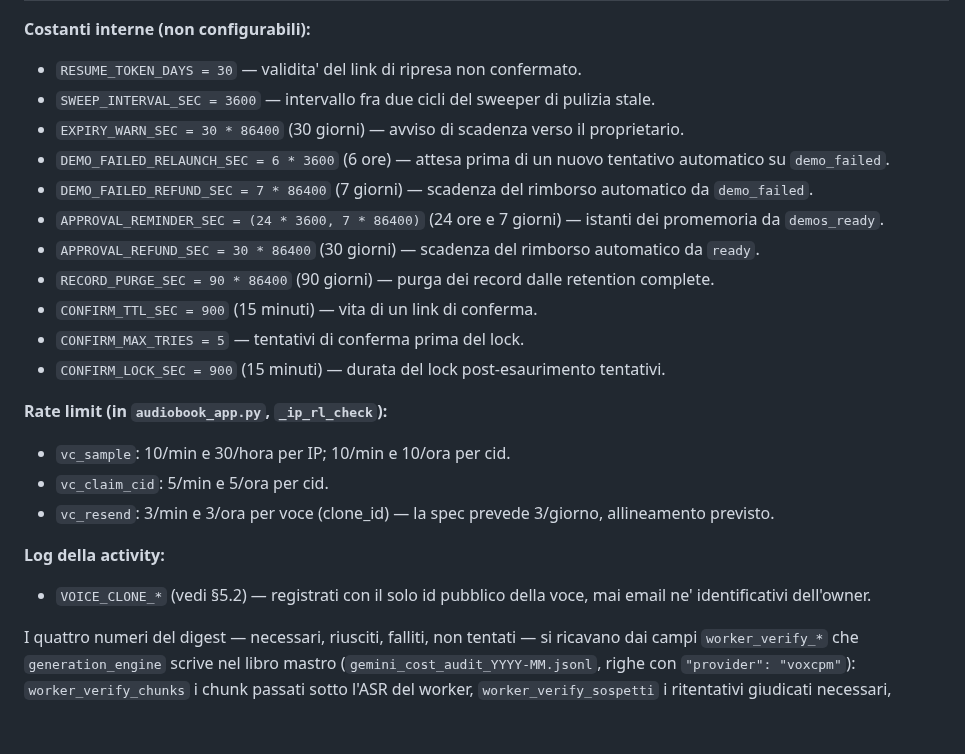
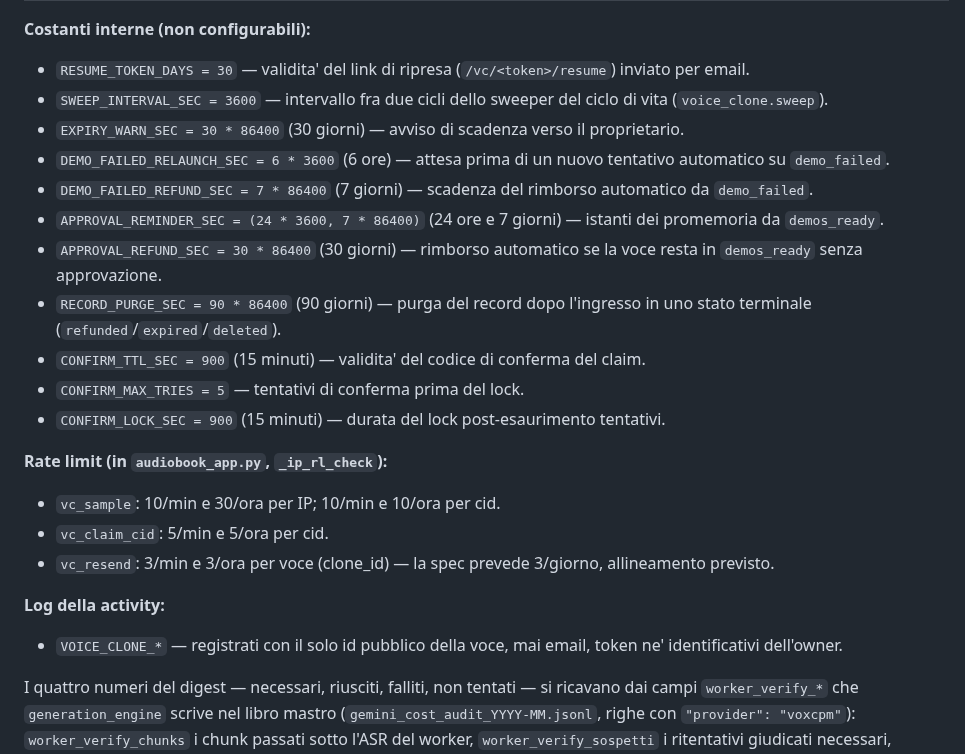
Before and after one commit to gfrangiamone/audiobook-maker, a Markdown page: md_files/PARAMETRI_CONFIGURAZIONE.md, the part around the change. Drawn GitHub-style; blank space fills up the shorter version.

Commit message:
docs(voice-clone): precisazioni sulle costanti del ciclo di vita

```diff
--- a/md_files/PARAMETRI_CONFIGURAZIONE.md
+++ b/md_files/PARAMETRI_CONFIGURAZIONE.md
@@ -444,27 +444,27 @@ Le voci edge-tts denominate *Multilingual* (es. `it-IT-GiuseppeMultilingualNeura
 
 **Costanti interne (non configurabili):**
 
-- `RESUME_TOKEN_DAYS = 30` — validita' del link di ripresa non confermato.
-- `SWEEP_INTERVAL_SEC = 3600` — intervallo fra due cicli del sweeper di pulizia stale.
+- `RESUME_TOKEN_DAYS = 30` — validita' del link di ripresa (`/vc/<token>/resume`) inviato per email.
+- `SWEEP_INTERVAL_SEC = 3600` — intervallo fra due cicli dello sweeper del ciclo di vita (`voice_clone.sweep`).
 - `EXPIRY_WARN_SEC = 30 * 86400` (30 giorni) — avviso di scadenza verso il proprietario.
 - `DEMO_FAILED_RELAUNCH_SEC = 6 * 3600` (6 ore) — attesa prima di un nuovo tentativo automatico su `demo_failed`.
 - `DEMO_FAILED_REFUND_SEC = 7 * 86400` (7 giorni) — scadenza del rimborso automatico da `demo_failed`.
 - `APPROVAL_REMINDER_SEC = (24 * 3600, 7 * 86400)` (24 ore e 7 giorni) — istanti dei promemoria da `demos_ready`.
-- `APPROVAL_REFUND_SEC = 30 * 86400` (30 giorni) — scadenza del rimborso automatico da `ready`.
-- `RECORD_PURGE_SEC = 90 * 86400` (90 giorni) — purga dei record dalle retention complete.
-- `CONFIRM_TTL_SEC = 900` (15 minuti) — vita di un link di conferma.
+- `APPROVAL_REFUND_SEC = 30 * 86400` (30 giorni) — rimborso automatico se la voce resta in `demos_ready` senza approvazione.
+- `RECORD_PURGE_SEC = 90 * 86400` (90 giorni) — purga del record dopo l'ingresso in uno stato terminale (`refunded`/`expired`/`deleted`).
+- `CONFIRM_TTL_SEC = 900` (15 minuti) — validita' del codice di conferma del claim.
 - `CONFIRM_MAX_TRIES = 5` — tentativi di conferma prima del lock.
 - `CONFIRM_LOCK_SEC = 900` (15 minuti) — durata del lock post-esaurimento tentativi.
 
 **Rate limit (in `audiobook_app.py`, `_ip_rl_check`):**
 
-- `vc_sample`: 10/min e 30/hora per IP; 10/min e 10/ora per cid.
+- `vc_sample`: 10/min e 30/ora per IP; 10/min e 10/ora per cid.
 - `vc_claim_cid`: 5/min e 5/ora per cid.
 - `vc_resend`: 3/min e 3/ora per voce (clone_id) — la spec prevede 3/giorno, allineamento previsto.
 
 **Log della activity:**
 
-- `VOICE_CLONE_*` (vedi §5.2) — registrati con il solo id pubblico della voce, mai email ne' identificativi dell'owner.
+- `VOICE_CLONE_*` — registrati con il solo id pubblico della voce, mai email, token ne' identificativi dell'owner.
 
 I quattro numeri del digest — necessari, riusciti, falliti, non tentati — si ricavano dai campi `worker_verify_*` che `generation_engine` scrive nel libro mastro (`gemini_cost_audit_YYYY-MM.jsonl`, righe con `"provider": "voxcpm"`): `worker_verify_chunks` i chunk passati sotto l'ASR del worker, `worker_verify_sospetti` i ritentativi giudicati necessari, `worker_verify_rinunciati` i sospetti lasciati fuori dal tetto `ABM_VOXCPM_VERIFY_MAX_FRAC` del worker, `worker_verify_giri` i giri di rigenerazione spesi. I record scritti prima di questa versione non li hanno: il digest li conta a parte, come «job senza misure». Dal 3 settembre 2026 ci sono anche `worker_verify_numerali` (code in cui compariva un numero) e `worker_verify_falsi_numerali` (di quelle, gli allarmi che il rilevatore ha spento perche' l'unica differenza era la grafia: l'ASR scrive «1967» dove il testo dice «millenovecentosessantasette»). Sono ritentativi non comprati, non difetti recuperati, e stanno in un riquadro loro; i job di un worker precedente alla regola si contano come «ciechi sui numeri», perche' uno zero li' vorrebbe dire «nessun numero in giro».
 
```
